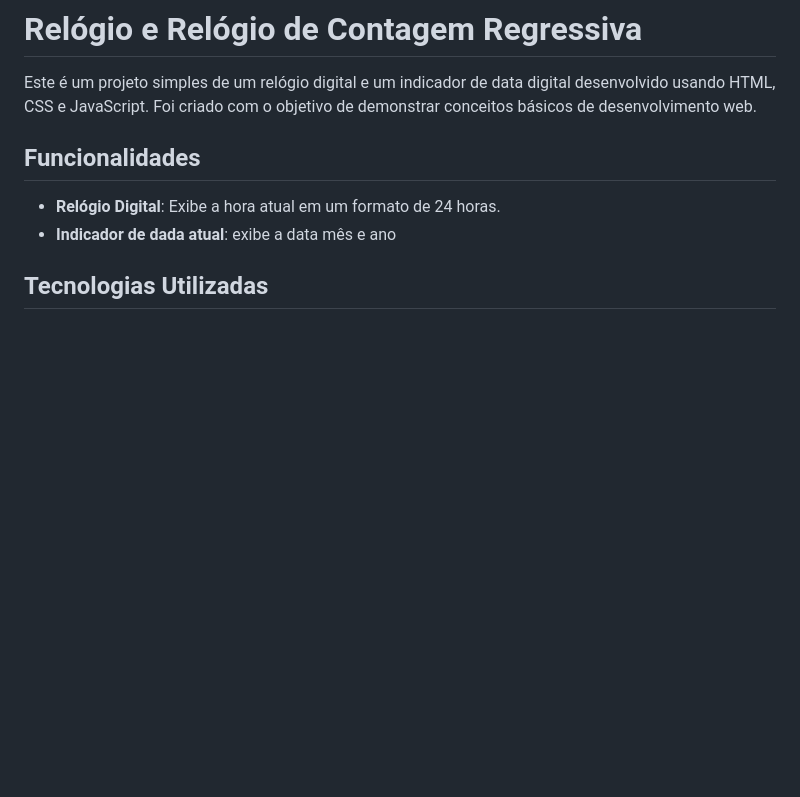
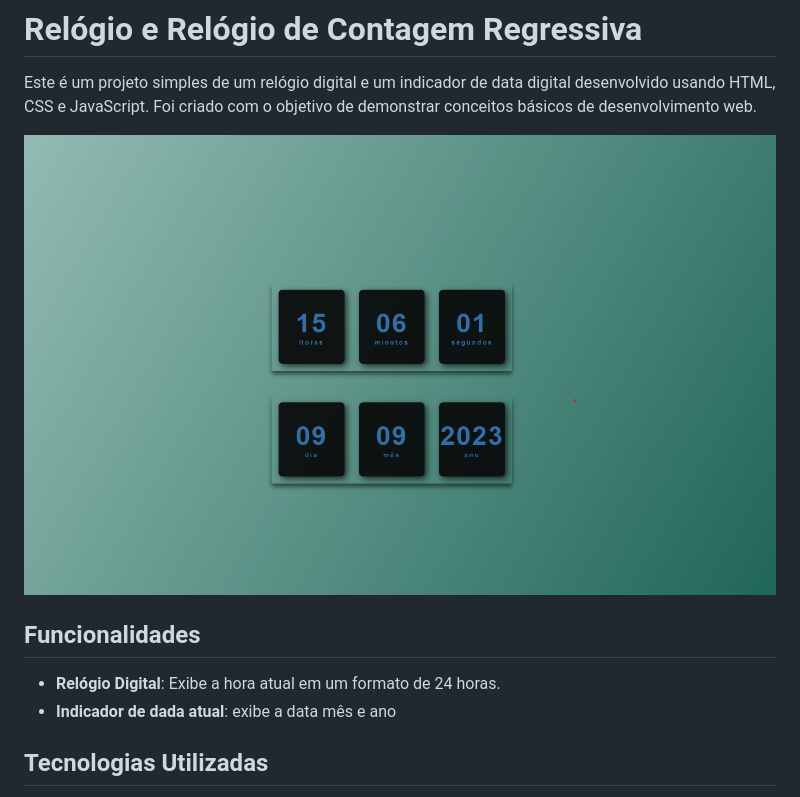
Before and after one commit to alyssonrafael/10Projetos_Basicos_com_HTML_CSS_JavaScript, a Markdown page: relogio/readme.md, the part around the change. Rendered like a GitHub page; pictures changed too: relogio/img.projeto.png (added); blank space fills up the shorter version.

```diff
--- a/relogio/readme.md
+++ b/relogio/readme.md
@@ -2,6 +2,7 @@
 
 Este é um projeto simples de um relógio digital e um indicador de data digital desenvolvido usando HTML, CSS e JavaScript. Foi criado com o objetivo de demonstrar conceitos básicos de desenvolvimento web.
 
+![Exemplo de Relógio Digital](./img.projeto.png)
 ## Funcionalidades
 
 - **Relógio Digital**: Exibe a hora atual em um formato de 24 horas.
```
Also changed, not shown: readme.md (added, +25 -0 lines).
